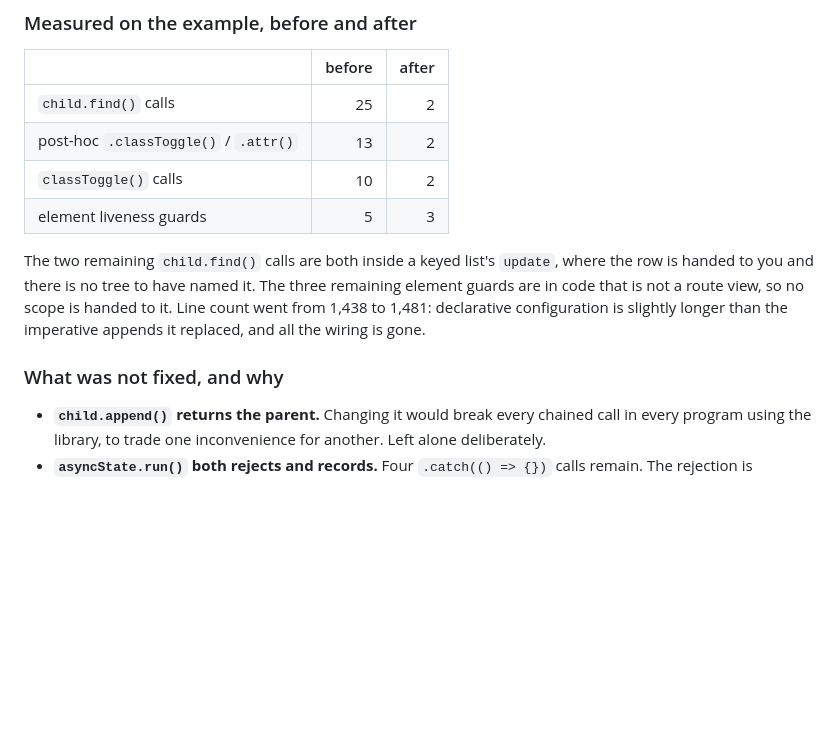
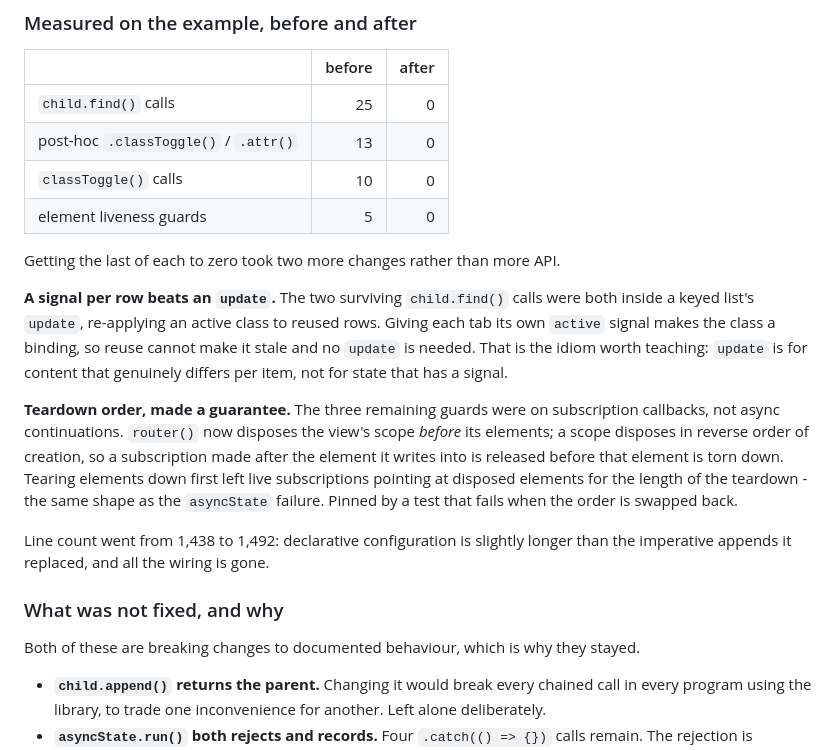
Before and after one commit to 0trebor0/DOMSculptor, a Markdown page: TASK_PROGRESS.md, the part around the change. GitHub-like rendering; blank space fills up the shorter version.

Commit message:
docs: record the teardown-order guarantee and the final counts

```diff
--- a/TASK_PROGRESS.md
+++ b/TASK_PROGRESS.md
@@ -591,19 +591,36 @@ was rewritten onto the new APIs to prove it rather than to assert it.
 
 | | before | after |
 | --- | ---: | ---: |
-| `child.find()` calls | 25 | 2 |
-| post-hoc `.classToggle()` / `.attr()` | 13 | 2 |
-| `classToggle()` calls | 10 | 2 |
-| element liveness guards | 5 | 3 |
+| `child.find()` calls | 25 | 0 |
+| post-hoc `.classToggle()` / `.attr()` | 13 | 0 |
+| `classToggle()` calls | 10 | 0 |
+| element liveness guards | 5 | 0 |
 
-The two remaining `child.find()` calls are both inside a keyed list's `update`,
-where the row is handed to you and there is no tree to have named it. The three
-remaining element guards are in code that is not a route view, so no scope is
-handed to it. Line count went from 1,438 to 1,481: declarative configuration is
-slightly longer than the imperative appends it replaced, and all the wiring is
-gone.
+Getting the last of each to zero took two more changes rather than more API.
+
+**A signal per row beats an `update`.** The two surviving `child.find()` calls
+were both inside a keyed list's `update`, re-applying an active class to reused
+rows. Giving each tab its own `active` signal makes the class a binding, so reuse
+cannot make it stale and no `update` is needed. That is the idiom worth teaching:
+`update` is for content that genuinely differs per item, not for state that has a
+signal.
+
+**Teardown order, made a guarantee.** The three remaining guards were on
+subscription callbacks, not async continuations. `router()` now disposes the
+view's scope *before* its elements; a scope disposes in reverse order of
+creation, so a subscription made after the element it writes into is released
+before that element is torn down. Tearing elements down first left live
+subscriptions pointing at disposed elements for the length of the teardown -
+the same shape as the `asyncState` failure. Pinned by a test that fails when the
+order is swapped back.
+
+Line count went from 1,438 to 1,492: declarative configuration is slightly longer
+than the imperative appends it replaced, and all the wiring is gone.
 
 ### What was not fixed, and why
+
+Both of these are breaking changes to documented behaviour, which is why they
+stayed.
 
 - **`child.append()` returns the parent.** Changing it would break every chained
   call in every program using the library, to trade one inconvenience for
```
Also changed, not shown: CHANGELOG.md (+6 -0 lines).
